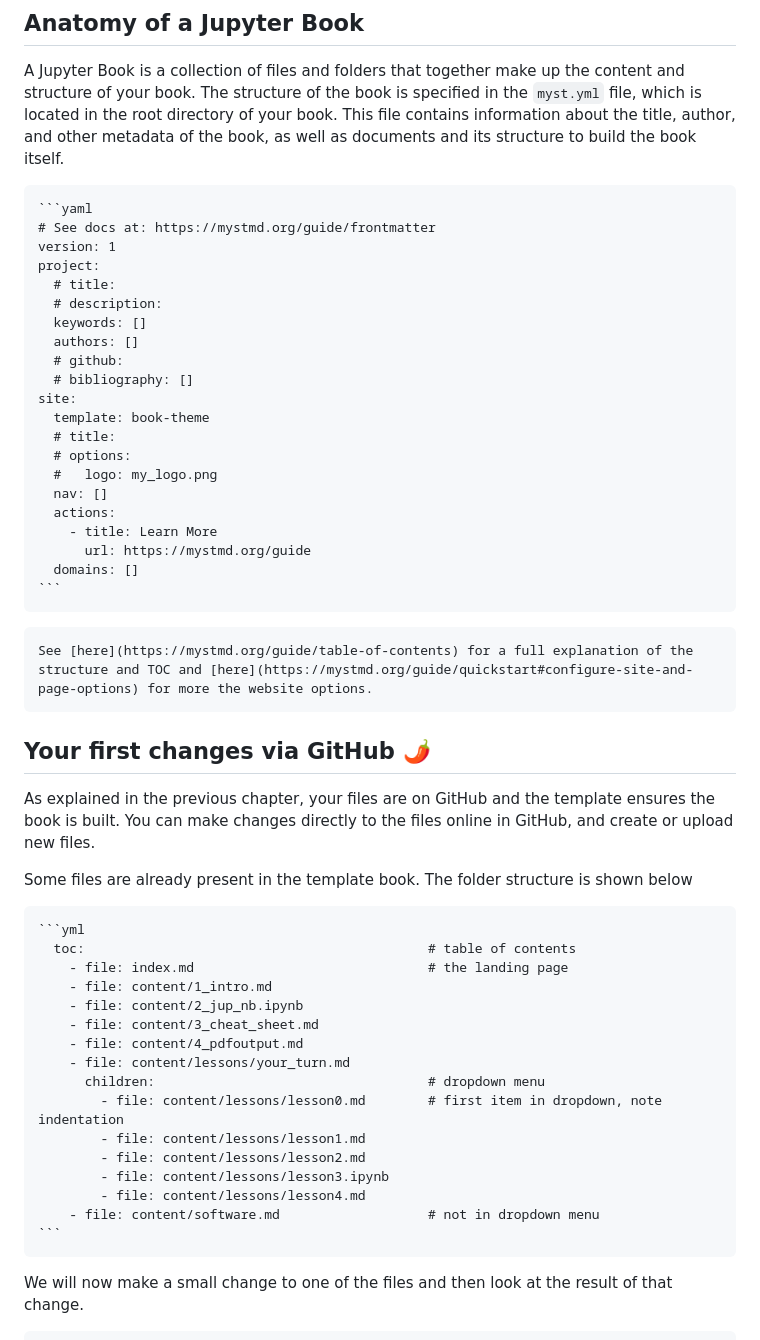
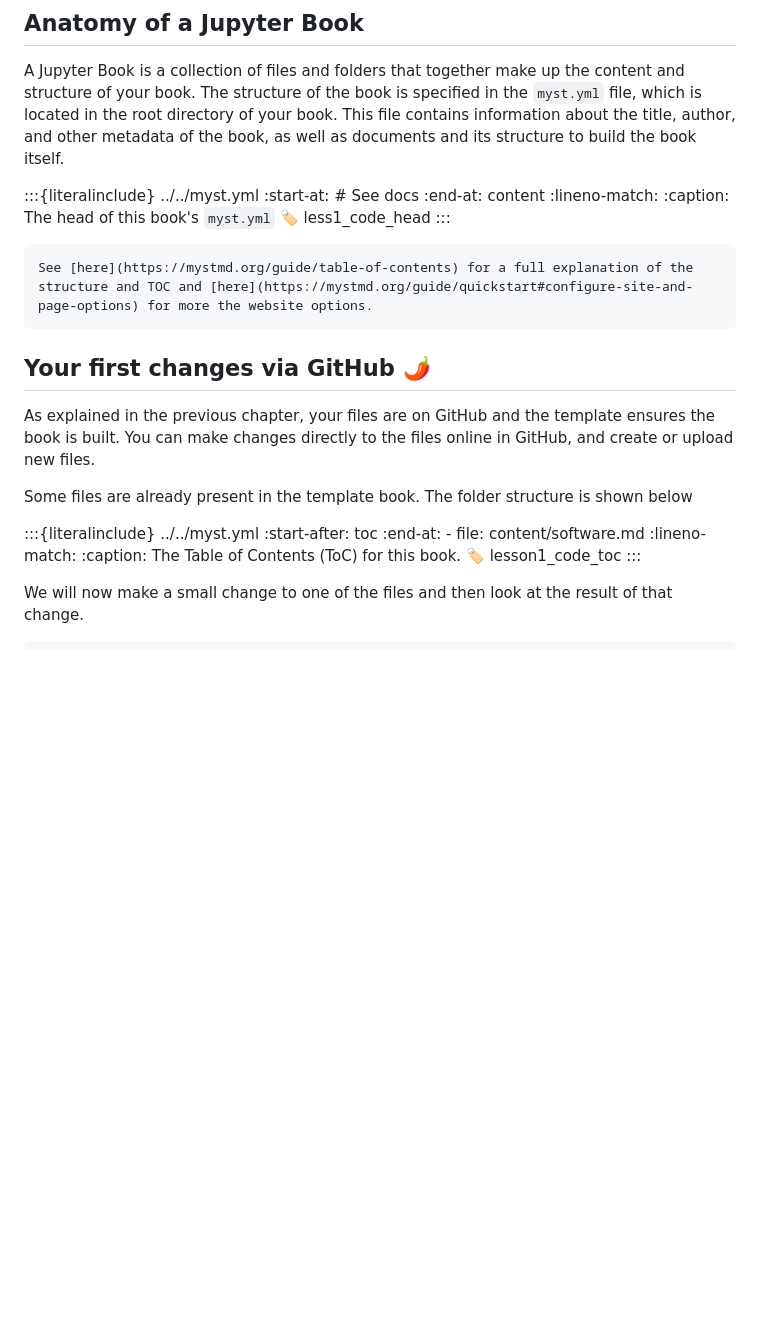
Before and after one commit to rlanzafame/test_push_workshop_template, a Markdown page: content/lessons/lesson1.md, the part around the change. Drawn GitHub-style; blank space fills up the shorter version.

Commit message:
Use literal include for examples in lesson1

`````diff
--- a/content/lessons/lesson1.md
+++ b/content/lessons/lesson1.md
@@ -4,29 +4,13 @@
 
 A Jupyter Book is a collection of files and folders that together make up the content and structure of your book. The structure of the book is specified in the `myst.yml` file, which is located in the root directory of your book. This file contains information about the title, author, and other metadata of the book, as well as documents and its structure to build the book itself.
 
-````{card} myst.yml file
-```yaml
-# See docs at: https://mystmd.org/guide/frontmatter
-version: 1
-project:
-  # title:
-  # description:
-  keywords: []
-  authors: []
-  # github:
-  # bibliography: []
-site:
-  template: book-theme
-  # title:
-  # options:
-  #   logo: my_logo.png
-  nav: []
-  actions:
-    - title: Learn More
-      url: https://mystmd.org/guide
-  domains: []
-```
-````
+:::{literalinclude} ../../myst.yml
+:start-at: # See docs
+:end-at: content
+:lineno-match:
+:caption: The head of this book's `myst.yml`
+:label: less1_code_head
+:::
 
 
 ```{card} Official documentation
@@ -39,24 +23,13 @@ As explained in the previous chapter, your files are on GitHub and the template
 
 Some files are already present in the template book. The folder structure is shown below
 
-````{card} ToC
-```yml
-  toc:                                            # table of contents
-    - file: index.md                              # the landing page
-    - file: content/1_intro.md
-    - file: content/2_jup_nb.ipynb
-    - file: content/3_cheat_sheet.md
-    - file: content/4_pdfoutput.md
-    - file: content/lessons/your_turn.md
-      children:                                   # dropdown menu
-        - file: content/lessons/lesson0.md        # first item in dropdown, note indentation
-        - file: content/lessons/lesson1.md
-        - file: content/lessons/lesson2.md
-        - file: content/lessons/lesson3.ipynb
-        - file: content/lessons/lesson4.md
-    - file: content/software.md                   # not in dropdown menu
-```
-````
+:::{literalinclude} ../../myst.yml
+:start-after: toc
+:end-at: - file: content/software.md
+:lineno-match:
+:caption: The Table of Contents (ToC) for this book.
+:label: lesson1_code_toc
+:::
 
 We will now make a small change to one of the files and then look at the result of that change.
 
`````
